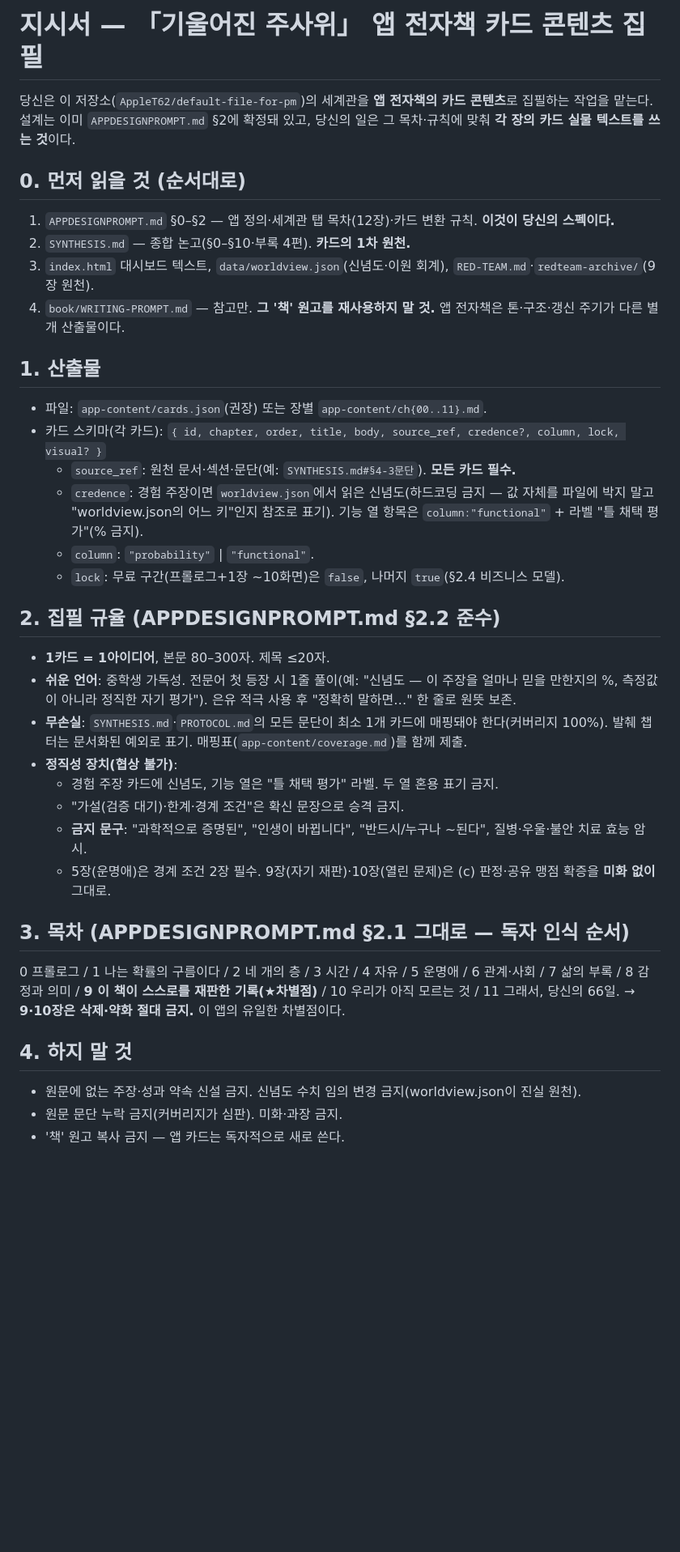
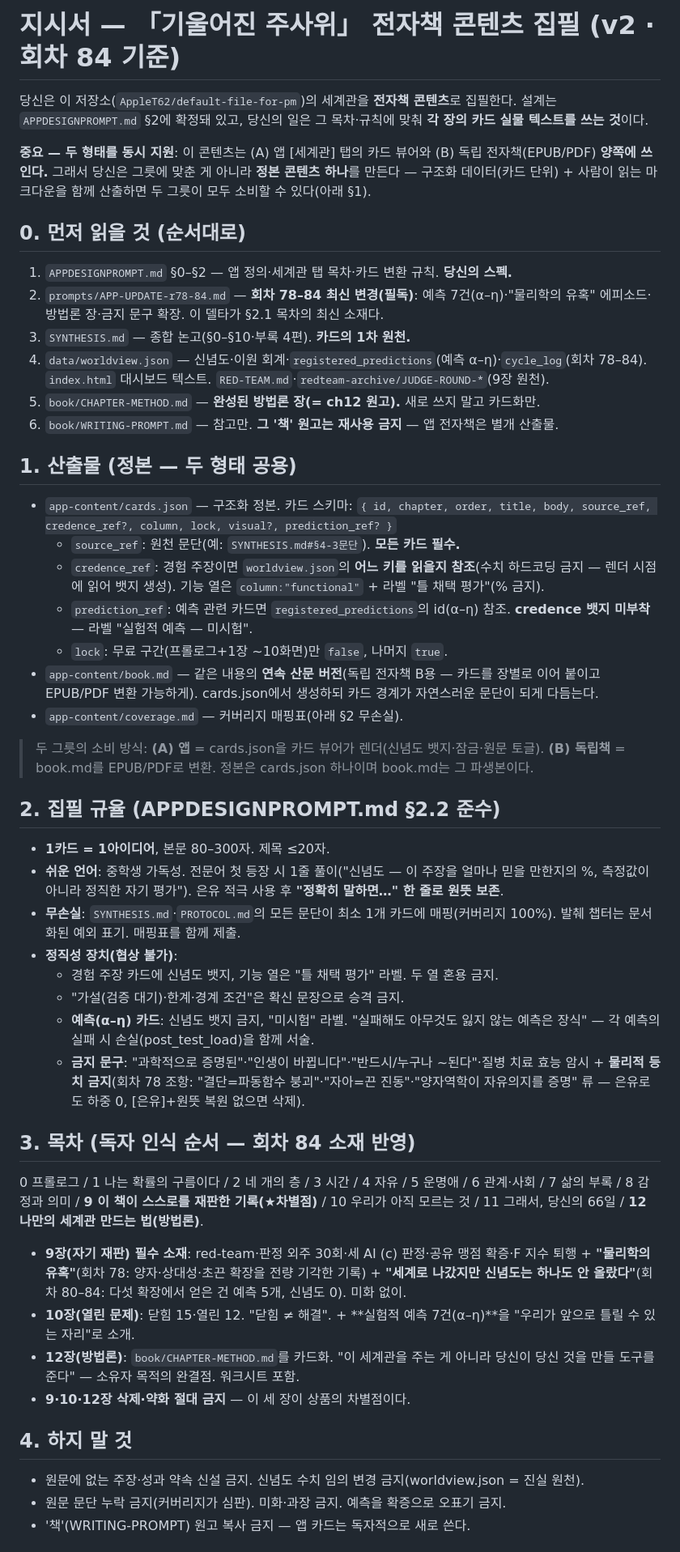
Before and after one commit to AppleT62/default-file-for-pm, a Markdown page: prompts/EBOOK-CARDS-PROMPT.md, the part around one of its changes. Shown at 81% size. Rendered like a GitHub page; blank space fills up the shorter version.

Commit message:
prompts: EBOOK-CARDS 프롬프트 v2 — 회차 84 반영 + 앱·독립책 양형태 지원
전자책 콘텐츠 집필 지시서 전면 개정:
- 두 형태 동시 지원: 정본 cards.json(앱 카드 뷰어) + 파생 book.md(독립 EPUB/PDF)
- 회차 84 소재 반영: 예측 7건(α–η) 카드화 규칙(신념도 뱃지 금지·실패 시 손실 서술),
  9장 "물리학의 유혹"(회차 78)·"세계로 나갔지만 신념도 0"(회차 80–84) 필수 소재,
  10장에 예측 7건 소개, ch12 방법론 장(book/CHAPTER-METHOD.md 카드화) 추가
- 금지 문구에 물리적 등치(회차 78 조항) 편입
- 필독에 APP-UPDATE-r78-84 델타·CHAPTER-METHOD 추가, 버전 태그 규율

Co-Authored-By: Claude Fable 5 <noreply@anthropic.com>
Claude-Session: https://claude.ai/code/session_01ReZLMUDFzjHGiDKtUcfpTM

```diff
--- a/prompts/EBOOK-CARDS-PROMPT.md
+++ b/prompts/EBOOK-CARDS-PROMPT.md
@@ -1,44 +1,57 @@
 <!--
-성격: 다른 세션용 지시서 — 앱 [세계관] 탭 전자책의 카드 콘텐츠 실물 집필.
+성격: 다른 세션용 지시서 — 전자책 콘텐츠 실물 집필 (회차 84 기준·v2).
 이 프롬프트를 새 세션에 그대로 붙여넣고 저장소를 열어 작업하게 한다.
-설계 근거: APPDESIGNPROMPT.md §2(세계관 탭·목차·카드 변환 규칙).
+설계 근거: APPDESIGNPROMPT.md §2 + prompts/APP-UPDATE-r78-84.md(최신 델타).
+두 형태(A 앱 카드 / B 독립 전자책 EPUB·PDF)를 하나의 정본 콘텐츠로 동시 지원한다.
 주의: 이것은 book/WRITING-PROMPT.md(일반 독자용 출판 '책')와 별개 산출물이다.
 -->
 
-# 지시서 — 「기울어진 주사위」 앱 전자책 카드 콘텐츠 집필
+# 지시서 — 「기울어진 주사위」 전자책 콘텐츠 집필 (v2 · 회차 84 기준)
 
-당신은 이 저장소(`AppleT62/default-file-for-pm`)의 세계관을 **앱 전자책의 카드 콘텐츠**로 집필하는 작업을 맡는다. 설계는 이미 `APPDESIGNPROMPT.md` §2에 확정돼 있고, 당신의 일은 그 목차·규칙에 맞춰 **각 장의 카드 실물 텍스트를 쓰는 것**이다.
+당신은 이 저장소(`AppleT62/default-file-for-pm`)의 세계관을 **전자책 콘텐츠**로 집필한다. 설계는 `APPDESIGNPROMPT.md` §2에 확정돼 있고, 당신의 일은 그 목차·규칙에 맞춰 **각 장의 카드 실물 텍스트를 쓰는 것**이다.
+
+**중요 — 두 형태를 동시 지원**: 이 콘텐츠는 (A) 앱 [세계관] 탭의 카드 뷰어와 (B) 독립 전자책(EPUB/PDF) **양쪽에 쓰인다.** 그래서 당신은 그릇에 맞춘 게 아니라 **정본 콘텐츠 하나**를 만든다 — 구조화 데이터(카드 단위) + 사람이 읽는 마크다운을 함께 산출하면 두 그릇이 모두 소비할 수 있다(아래 §1).
 
 ## 0. 먼저 읽을 것 (순서대로)
-1. `APPDESIGNPROMPT.md` §0–§2 — 앱 정의·세계관 탭 목차(12장)·카드 변환 규칙. **이것이 당신의 스펙이다.**
-2. `SYNTHESIS.md` — 종합 논고(§0–§10·부록 4편). **카드의 1차 원천.**
-3. `index.html` 대시보드 텍스트, `data/worldview.json`(신념도·이원 회계), `RED-TEAM.md`·`redteam-archive/`(9장 원천).
-4. `book/WRITING-PROMPT.md` — 참고만. **그 '책' 원고를 재사용하지 말 것.** 앱 전자책은 톤·구조·갱신 주기가 다른 별개 산출물이다.
+1. `APPDESIGNPROMPT.md` §0–§2 — 앱 정의·세계관 탭 목차·카드 변환 규칙. **당신의 스펙.**
+2. `prompts/APP-UPDATE-r78-84.md` — **회차 78–84 최신 변경(필독)**: 예측 7건(α–η)·"물리학의 유혹" 에피소드·방법론 장·금지 문구 확장. 이 델타가 §2.1 목차의 최신 소재다.
+3. `SYNTHESIS.md` — 종합 논고(§0–§10·부록 4편). **카드의 1차 원천.**
+4. `data/worldview.json` — 신념도·이원 회계·`registered_predictions`(예측 α–η)·`cycle_log`(회차 78–84). `index.html` 대시보드 텍스트. `RED-TEAM.md`·`redteam-archive/JUDGE-ROUND-*`(9장 원천).
+5. `book/CHAPTER-METHOD.md` — **완성된 방법론 장(= ch12 원고).** 새로 쓰지 말고 카드화만.
+6. `book/WRITING-PROMPT.md` — 참고만. **그 '책' 원고는 재사용 금지** — 앱 전자책은 별개 산출물.
 
-## 1. 산출물
-- 파일: `app-content/cards.json`(권장) 또는 장별 `app-content/ch{00..11}.md`.
-- 카드 스키마(각 카드): `{ id, chapter, order, title, body, source_ref, credence?, column, lock, visual? }`
-  - `source_ref`: 원천 문서·섹션·문단(예: `SYNTHESIS.md#§4-3문단`). **모든 카드 필수.**
-  - `credence`: 경험 주장이면 `worldview.json`에서 읽은 신념도(하드코딩 금지 — 값 자체를 파일에 박지 말고 "worldview.json의 어느 키"인지 참조로 표기). 기능 열 항목은 `column:"functional"` + 라벨 "틀 채택 평가"(% 금지).
-  - `column`: `"probability"` | `"functional"`.
-  - `lock`: 무료 구간(프롤로그+1장 ~10화면)은 `false`, 나머지 `true`(§2.4 비즈니스 모델).
+## 1. 산출물 (정본 — 두 형태 공용)
+- `app-content/cards.json` — 구조화 정본. 카드 스키마:
+  `{ id, chapter, order, title, body, source_ref, credence_ref?, column, lock, visual?, prediction_ref? }`
+  - `source_ref`: 원천 문단(예: `SYNTHESIS.md#§4-3문단`). **모든 카드 필수.**
+  - `credence_ref`: 경험 주장이면 `worldview.json`의 **어느 키를 읽을지 참조**(수치 하드코딩 금지 — 렌더 시점에 읽어 뱃지 생성). 기능 열은 `column:"functional"` + 라벨 "틀 채택 평가"(% 금지).
+  - `prediction_ref`: 예측 관련 카드면 `registered_predictions`의 id(α–η) 참조. **credence 뱃지 미부착** — 라벨 "실험적 예측 — 미시험".
+  - `lock`: 무료 구간(프롤로그+1장 ~10화면)만 `false`, 나머지 `true`.
+- `app-content/book.md` — 같은 내용의 **연속 산문 버전**(독립 전자책 B용 — 카드를 장별로 이어 붙이고 EPUB/PDF 변환 가능하게). cards.json에서 생성하되 카드 경계가 자연스러운 문단이 되게 다듬는다.
+- `app-content/coverage.md` — 커버리지 매핑표(아래 §2 무손실).
+
+> 두 그릇의 소비 방식: **(A) 앱** = cards.json을 카드 뷰어가 렌더(신념도 뱃지·잠금·원문 토글). **(B) 독립책** = book.md를 EPUB/PDF로 변환. 정본은 cards.json 하나이며 book.md는 그 파생본이다.
 
 ## 2. 집필 규율 (APPDESIGNPROMPT.md §2.2 준수)
 - **1카드 = 1아이디어**, 본문 80–300자. 제목 ≤20자.
-- **쉬운 언어**: 중학생 가독성. 전문어 첫 등장 시 1줄 풀이(예: "신념도 — 이 주장을 얼마나 믿을 만한지의 %, 측정값이 아니라 정직한 자기 평가"). 은유 적극 사용 후 "정확히 말하면…" 한 줄로 원뜻 보존.
-- **무손실**: `SYNTHESIS.md`·`PROTOCOL.md`의 모든 문단이 최소 1개 카드에 매핑돼야 한다(커버리지 100%). 발췌 챕터는 문서화된 예외로 표기. 매핑표(`app-content/coverage.md`)를 함께 제출.
+- **쉬운 언어**: 중학생 가독성. 전문어 첫 등장 시 1줄 풀이("신념도 — 이 주장을 얼마나 믿을 만한지의 %, 측정값이 아니라 정직한 자기 평가"). 은유 적극 사용 후 **"정확히 말하면…" 한 줄로 원뜻 보존**.
+- **무손실**: `SYNTHESIS.md`·`PROTOCOL.md`의 모든 문단이 최소 1개 카드에 매핑(커버리지 100%). 발췌 챕터는 문서화된 예외 표기. 매핑표를 함께 제출.
 - **정직성 장치(협상 불가)**:
-  - 경험 주장 카드에 신념도, 기능 열은 "틀 채택 평가" 라벨. 두 열 혼용 표기 금지.
+  - 경험 주장 카드에 신념도 뱃지, 기능 열은 "틀 채택 평가" 라벨. 두 열 혼용 금지.
   - "가설(검증 대기)·한계·경계 조건"은 확신 문장으로 승격 금지.
-  - **금지 문구**: "과학적으로 증명된", "인생이 바뀝니다", "반드시/누구나 ~된다", 질병·우울·불안 치료 효능 암시.
-  - 5장(운명애)은 경계 조건 2장 필수. 9장(자기 재판)·10장(열린 문제)은 (c) 판정·공유 맹점 확증을 **미화 없이** 그대로.
+  - **예측(α–η) 카드**: 신념도 뱃지 금지, "미시험" 라벨. "실패해도 아무것도 잃지 않는 예측은 장식" — 각 예측의 실패 시 손실(post_test_load)을 함께 서술.
+  - **금지 문구**: "과학적으로 증명된"·"인생이 바뀝니다"·"반드시/누구나 ~된다"·질병 치료 효능 암시 + **물리적 등치 금지**(회차 78 조항: "결단=파동함수 붕괴"·"자아=끈 진동"·"양자역학이 자유의지를 증명" 류 — 은유로도 하중 0, [은유]+원뜻 복원 없으면 삭제).
 
-## 3. 목차 (APPDESIGNPROMPT.md §2.1 그대로 — 독자 인식 순서)
-0 프롤로그 / 1 나는 확률의 구름이다 / 2 네 개의 층 / 3 시간 / 4 자유 / 5 운명애 / 6 관계·사회 / 7 삶의 부록 / 8 감정과 의미 / **9 이 책이 스스로를 재판한 기록(★차별점)** / 10 우리가 아직 모르는 것 / 11 그래서, 당신의 66일.
-→ **9·10장은 삭제·약화 절대 금지.** 이 앱의 유일한 차별점이다.
+## 3. 목차 (독자 인식 순서 — 회차 84 소재 반영)
+0 프롤로그 / 1 나는 확률의 구름이다 / 2 네 개의 층 / 3 시간 / 4 자유 / 5 운명애 / 6 관계·사회 / 7 삶의 부록 / 8 감정과 의미 / **9 이 책이 스스로를 재판한 기록(★차별점)** / 10 우리가 아직 모르는 것 / 11 그래서, 당신의 66일 / **12 나만의 세계관 만드는 법(방법론)**.
+
+- **9장(자기 재판) 필수 소재**: red-team·판정 외주 30회·세 AI (c) 판정·공유 맹점 확증·F 지수 퇴행 + **"물리학의 유혹"**(회차 78: 양자·상대성·초끈 확장을 전량 기각한 기록) + **"세계로 나갔지만 신념도는 하나도 안 올랐다"**(회차 80–84: 다섯 확장에서 얻은 건 예측 5개, 신념도 0). 미화 없이.
+- **10장(열린 문제)**: 닫힘 15·열린 12. "닫힘 ≠ 해결". + **실험적 예측 7건(α–η)**을 "우리가 앞으로 틀릴 수 있는 자리"로 소개.
+- **12장(방법론)**: `book/CHAPTER-METHOD.md`를 카드화. "이 세계관을 주는 게 아니라 당신이 당신 것을 만들 도구를 준다" — 소유자 목적의 완결점. 워크시트 포함.
+- **9·10·12장 삭제·약화 절대 금지** — 이 세 장이 상품의 차별점이다.
 
 ## 4. 하지 말 것
-- 원문에 없는 주장·성과 약속 신설 금지. 신념도 수치 임의 변경 금지(worldview.json이 진실 원천).
-- 원문 문단 누락 금지(커버리지가 심판). 미화·과장 금지.
-- '책' 원고 복사 금지 — 앱 카드는 독자적으로 새로 쓴다.
+- 원문에 없는 주장·성과 약속 신설 금지. 신념도 수치 임의 변경 금지(worldview.json = 진실 원천).
+- 원문 문단 누락 금지(커버리지가 심판). 미화·과장 금지. 예측을 확증으로 오표기 금지.
+- '책'(WRITING-PROMPT) 원고 복사 금지 — 앱 카드는 독자적으로 새로 쓴다.
 
```
Also changed, not shown: other parts of prompts/EBOOK-CARDS-PROMPT.md (+10 -6 lines).
